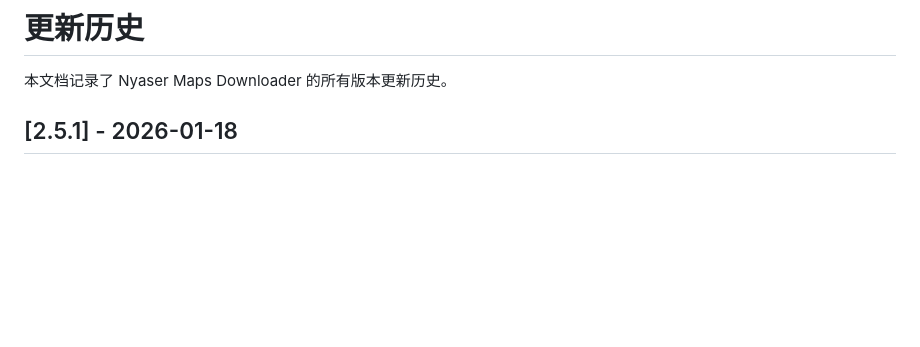
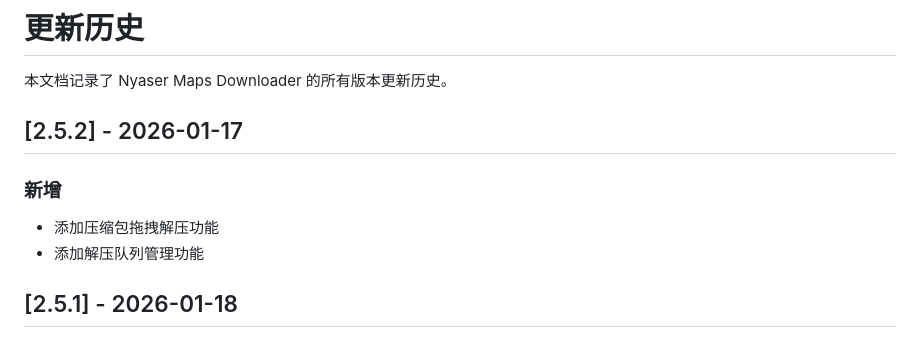
Before and after one commit to Nyasers/nyaser-maps-downloader, a Markdown page: HISTORY.md, the part around the change. Drawn GitHub-style; blank space fills up the shorter version.

Commit message:
docs: 更新版本历史及README添加新功能说明
更新HISTORY.md和README.md文档，添加关于压缩包拖拽解压和解压队列管理功能的描述

```diff
--- a/HISTORY.md
+++ b/HISTORY.md
@@ -1,6 +1,12 @@
 # 更新历史
 
 本文档记录了 Nyaser Maps Downloader 的所有版本更新历史。
+
+## [2.5.2] - 2026-01-17
+
+### 新增
+- 添加压缩包拖拽解压功能
+- 添加解压队列管理功能
 
 ## [2.5.1] - 2026-01-18
 
```
Also changed, not shown: README.md (+2 -0 lines).
